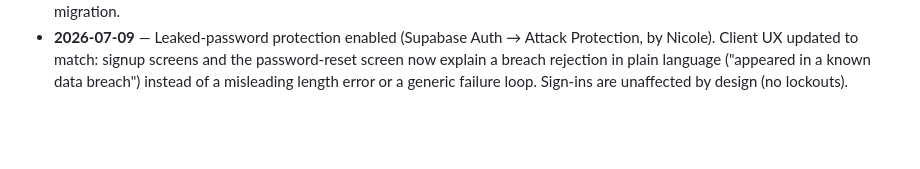
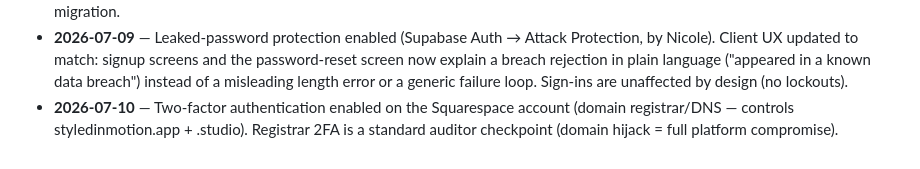
Before and after one commit to nicole638/Style-in-motion-ios-App, a Markdown page: docs/compliance/README.md, the part around the change. Drawn GitHub-style; blank space fills up the shorter version.

Commit message:
docs: gateway verification results + registrar 2FA evidence
Co-Authored-By: Claude Opus 4.8 <noreply@anthropic.com>

```diff
--- a/docs/compliance/README.md
+++ b/docs/compliance/README.md
@@ -57,3 +57,7 @@ ISO 27001 Annex A):
   the password-reset screen now explain a breach rejection in plain language
   ("appeared in a known data breach") instead of a misleading length error or
   a generic failure loop. Sign-ins are unaffected by design (no lockouts).
+- **2026-07-10** — Two-factor authentication enabled on the Squarespace
+  account (domain registrar/DNS — controls styledinmotion.app + .studio).
+  Registrar 2FA is a standard auditor checkpoint (domain hijack = full
+  platform compromise).
```
Also changed, not shown: docs/MIGRATION-PLAN.md (+14 -0 lines).
